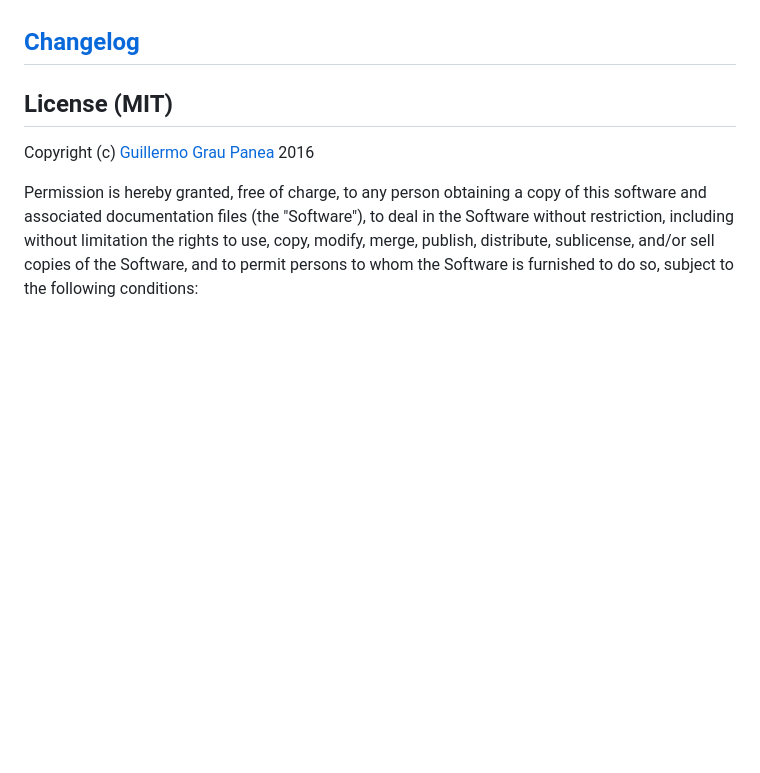
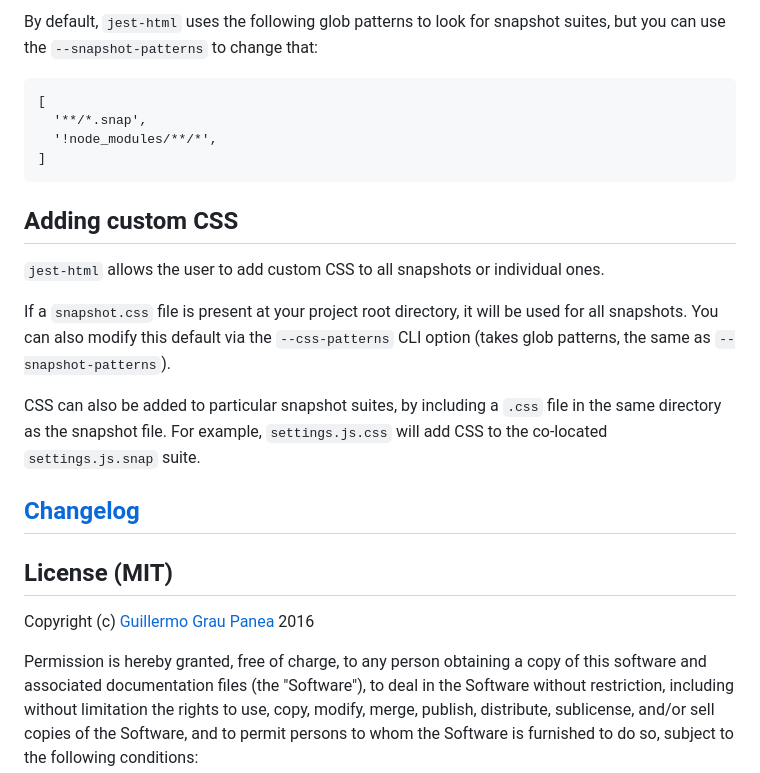
Before and after one commit to guigrpa/jest-html, a Markdown page: docs/templates/README.md, the part around one of its changes. Rendered like a GitHub page; blank space fills up the shorter version.

````diff
--- a/docs/templates/README.md
+++ b/docs/templates/README.md
@@ -18,3 +60,20 @@ TBW
+By default, `jest-html` uses the following glob patterns to look for snapshot suites, but you can use the `--snapshot-patterns` to change that:
+
+```
+[
+  '**/*.snap',
+  '!node_modules/**/*',
+]
+```
+
+## Adding custom CSS
+
+`jest-html` allows the user to add custom CSS to all snapshots or individual ones.
+
+If a `snapshot.css` file is present at your project root directory, it will be used for all snapshots. You can also modify this default via the `--css-patterns` CLI option (takes glob patterns, the same as `--snapshot-patterns`).
+
+CSS can also be added to particular snapshot suites, by including a `.css` file in the same directory as the snapshot file. For example, `settings.js.css` will add CSS to the co-located `settings.js.snap` suite.
+
 
 ## [Changelog](https://github.com/guigrpa/jest-html/blob/master/CHANGELOG.md)
 
````
Also changed, not shown: other parts of docs/templates/README.md (+48 -6 lines), ROADMAP.md (+1 -0 lines), docs/01.png (added), docs/02.png (added), 3 other files.
